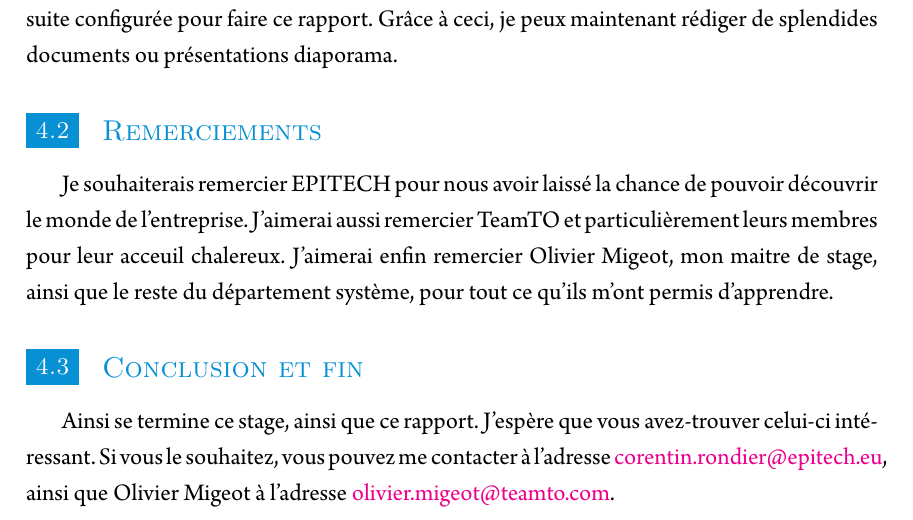
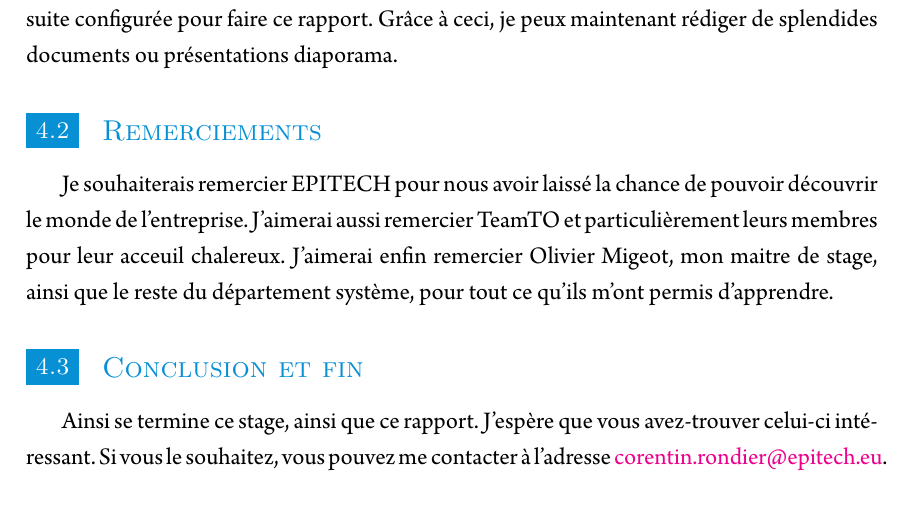
Before and after one commit to COLAMAroro/RapportStageTT, a LaTeX document (projectemplate.tex): part of page 21 of 21, cut so that both start at the same text. The pictures show the PDF file internship_report.pdf that the author committed with the source.

Commit message:
Remove informations I'm not sure I should give

```diff
--- a/projectemplate.tex
+++ b/projectemplate.tex
@@ -206,6 +206,6 @@ Pour faire ce rapport de stage, j'ai décidé d'utiliser \LaTeX{}. Les précéde
 Je souhaiterais remercier EPITECH pour nous avoir laissé la chance de pouvoir découvrir le monde de l'entreprise. J'aimerai aussi remercier TeamTO et particulièrement leurs membres pour leur acceuil chalereux. J'aimerai enfin remercier Olivier Migeot, mon maitre de stage, ainsi que le reste du département système, pour tout ce qu'ils m'ont permis d'apprendre.
 
 \subsection{Conclusion et fin}
-Ainsi se termine ce stage, ainsi que ce rapport. J'espère que vous avez-trouver celui-ci intéressant. Si vous le souhaitez, vous pouvez me contacter à l'adresse \href{mailto:corentin.rondier@epitech.eu}{corentin.rondier@epitech.eu}, ainsi que Olivier Migeot à l'adresse \href{mailto:olivier.migeot@teamto.com}{olivier.migeot@teamto.com}.
+Ainsi se termine ce stage, ainsi que ce rapport. J'espère que vous avez-trouver celui-ci intéressant. Si vous le souhaitez, vous pouvez me contacter à l'adresse \href{mailto:corentin.rondier@epitech.eu}{corentin.rondier@epitech.eu}.
 
 \end{document}
```
Also changed, not shown: internship_report.pdf.
